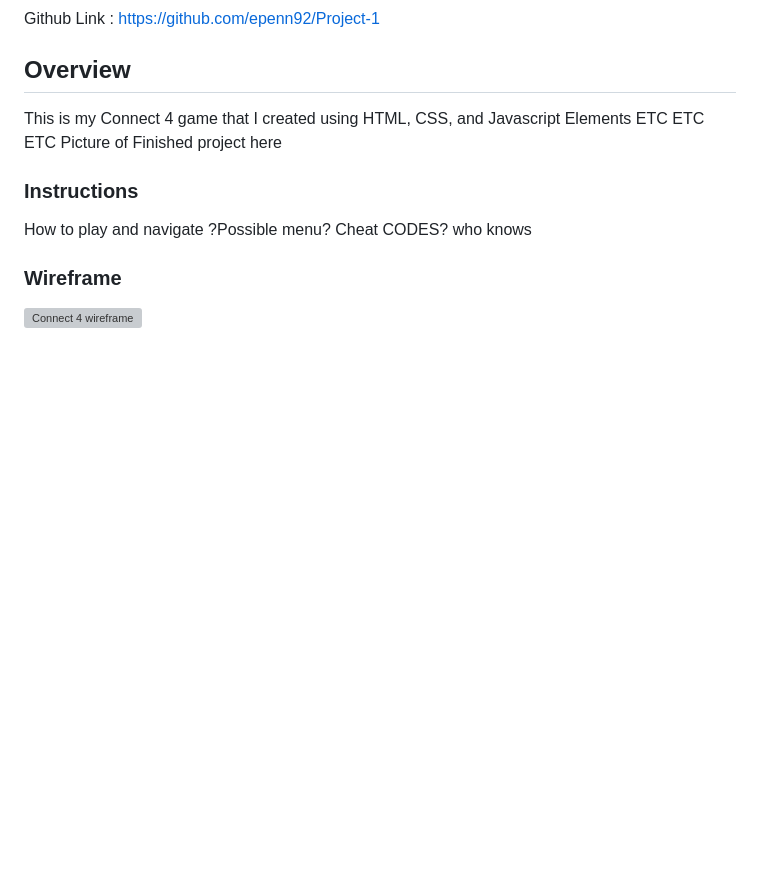
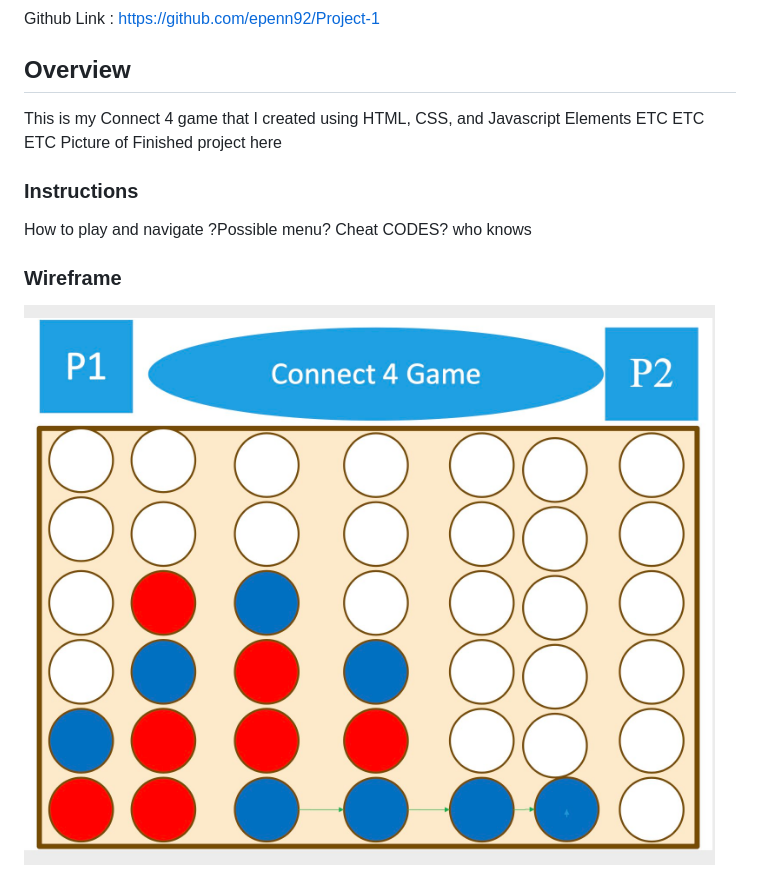
Before and after one commit to epenn92/Project-1, a Markdown page: README.md, the part around the change. Rendered like a GitHub page; pictures changed too: Pictures/WireFrame-Project1.jpg; blank space fills up the shorter version; grey boxes are pictures that could not be loaded.

Commit message:
pics

```diff
--- a/README.md
+++ b/README.md
@@ -17,4 +17,4 @@ Picture of Finished project here
 How to play and navigate ?Possible menu? Cheat CODES? who knows
 
 ### Wireframe
-![Connect 4 wireframe](/Pictures/Wireframe-Project1.jpg)
+![Connect 4 wireframe](/Pictures/WireFrame-Project1.jpg)
```
